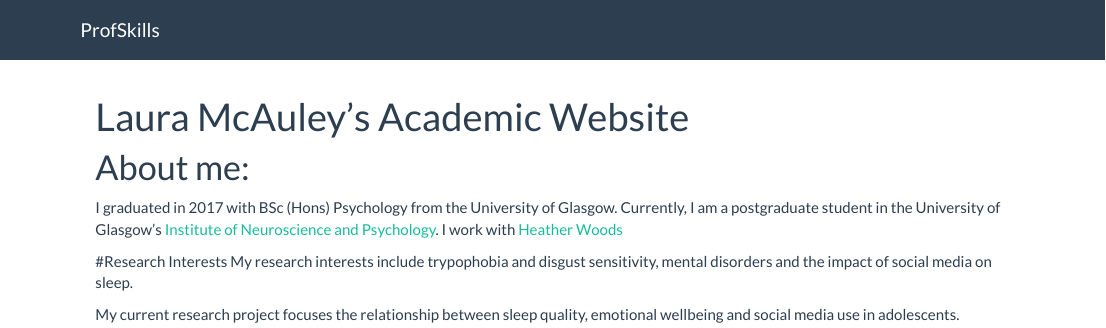
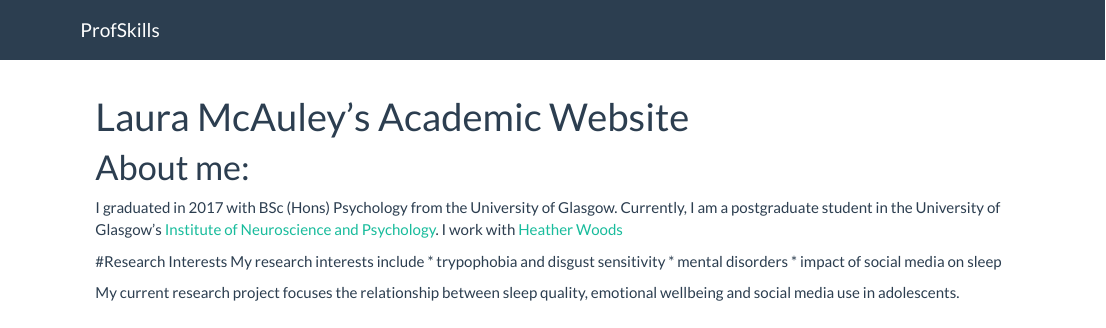
Before and after one commit to mcauleyl/mywebpage, an R Markdown document (index.Rmd): the page in a window 1100 px wide, from its top. Rendered offline with R 4.5, knitr and Pandoc, with nearby package versions.

Commit message:
Added site and index pages

```diff
--- a/index.Rmd
+++ b/index.Rmd
@@ -9,6 +9,9 @@ I graduated in 2017 with BSc (Hons) Psychology from the University of Glasgow. C
 I work with [Heather Woods](https://www.gla.ac.uk/schools/psychology/staff/heatherwoods)
 
 #Research Interests
-My research interests include trypophobia and disgust sensitivity, mental disorders and the impact of social media on sleep.
+My research interests include
+    * trypophobia and disgust sensitivity
+    * mental disorders
+    * impact of social media on sleep
 
 My current research project focuses the relationship between sleep quality, emotional wellbeing and social media use in adolescents.
```
Also changed, not shown: 1 other file.
